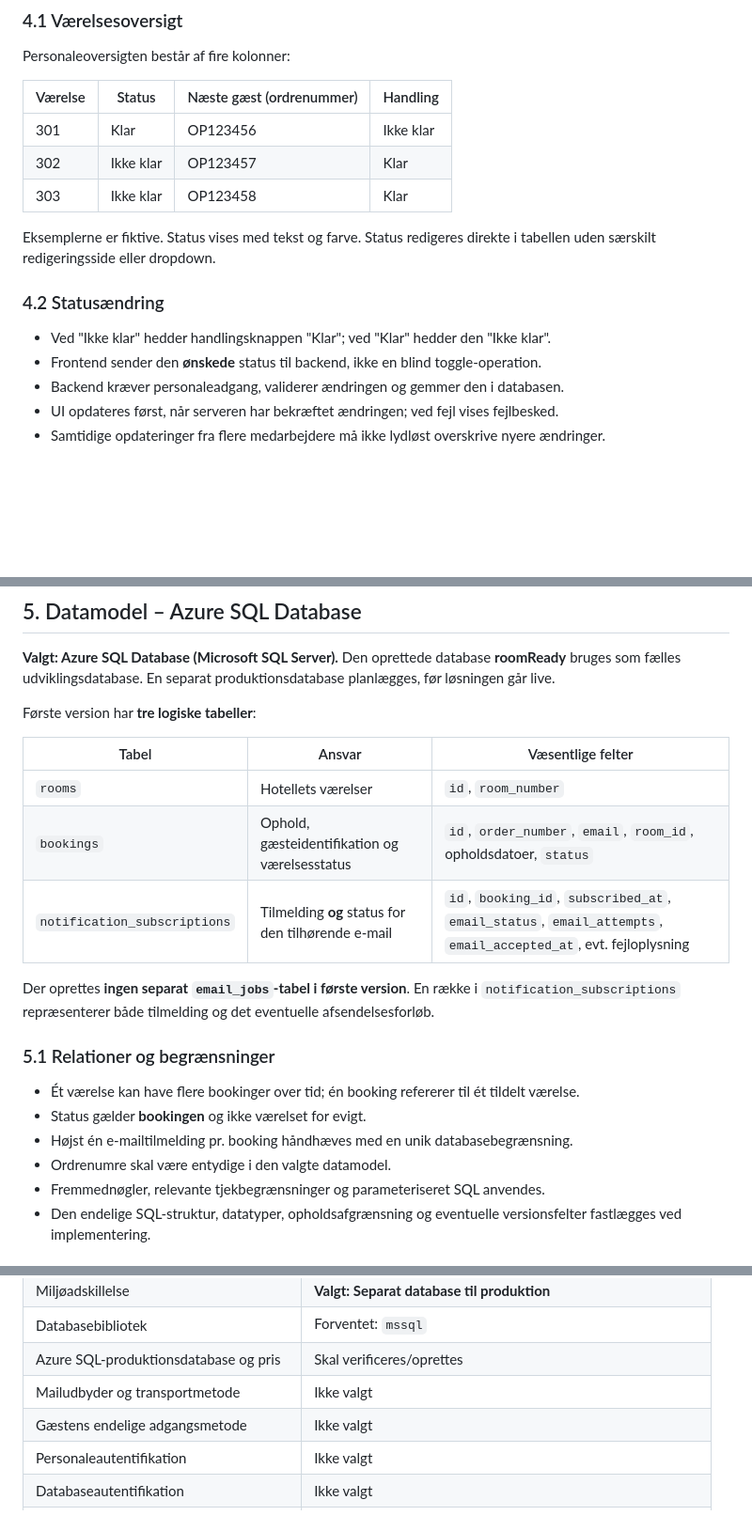
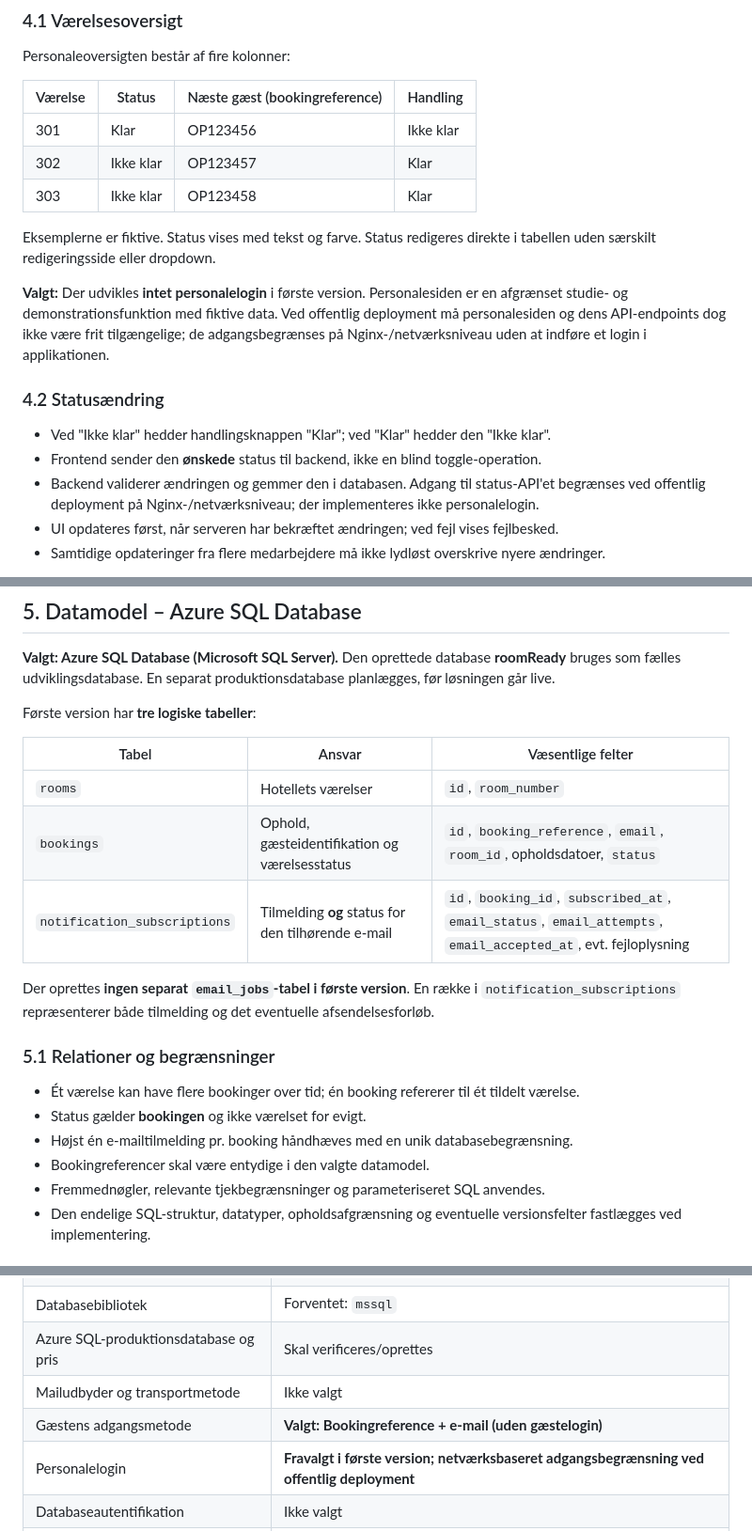
Before and after one commit to tmpmaglevej/3B, a Markdown page: specs.md, 3 parts joined by grey strips. Shown at 94% size. Rendered like a GitHub page; blank space fills up the shorter version.

```diff
--- a/specs.md
+++ b/specs.md
@@ -60,7 +60,7 @@ Systemet skal:
 
 Personaleoversigten består af fire kolonner:
 
-| Værelse | Status | Næste gæst (ordrenummer) | Handling |
+| Værelse | Status | Næste gæst (bookingreference) | Handling |
 |---|---|---|---|
 | 301 | Klar | OP123456 | Ikke klar |
 | 302 | Ikke klar | OP123457 | Klar |
@@ -68,11 +68,13 @@ Personaleoversigten består af fire kolonner:
 
 Eksemplerne er fiktive. Status vises med tekst og farve. Status redigeres direkte i tabellen uden særskilt redigeringsside eller dropdown.
 
+**Valgt:** Der udvikles **intet personalelogin** i første version. Personalesiden er en afgrænset studie- og demonstrationsfunktion med fiktive data. Ved offentlig deployment må personalesiden og dens API-endpoints dog ikke være frit tilgængelige; de adgangsbegrænses på Nginx-/netværksniveau uden at indføre et login i applikationen.
+
 ### 4.2 Statusændring
 
 - Ved "Ikke klar" hedder handlingsknappen "Klar"; ved "Klar" hedder den "Ikke klar".
 - Frontend sender den **ønskede** status til backend, ikke en blind toggle-operation.
-- Backend kræver personaleadgang, validerer ændringen og gemmer den i databasen.
+- Backend validerer ændringen og gemmer den i databasen. Adgang til status-API'et begrænses ved offentlig deployment på Nginx-/netværksniveau; der implementeres ikke personalelogin.
 - UI opdateres først, når serveren har bekræftet ændringen; ved fejl vises fejlbesked.
 - Samtidige opdateringer fra flere medarbejdere må ikke lydløst overskrive nyere ændringer.
 
@@ -87,7 +89,7 @@ Første version har **tre logiske tabeller**:
 | Tabel | Ansvar | Væsentlige felter |
 |---|---|---|
 | `rooms` | Hotellets værelser | `id`, `room_number` |
-| `bookings` | Ophold, gæsteidentifikation og værelsesstatus | `id`, `order_number`, `email`, `room_id`, opholdsdatoer, `status` |
+| `bookings` | Ophold, gæsteidentifikation og værelsesstatus | `id`, `booking_reference`, `email`, `room_id`, opholdsdatoer, `status` |
 | `notification_subscriptions` | Tilmelding **og** status for den tilhørende e-mail | `id`, `booking_id`, `subscribed_at`, `email_status`, `email_attempts`, `email_accepted_at`, evt. fejloplysning |
 
 Der oprettes **ingen separat `email_jobs`-tabel i første version**. En række i `notification_subscriptions` repræsenterer både tilmelding og det eventuelle afsendelsesforløb.
@@ -97,7 +99,7 @@ Der oprettes **ingen separat `email_jobs`-tabel i første version**. En række i
 - Ét værelse kan have flere bookinger over tid; én booking refererer til ét tildelt værelse.
 - Status gælder **bookingen** og ikke værelset for evigt.
 - Højst én e-mailtilmelding pr. booking håndhæves med en unik databasebegrænsning.
-- Ordrenumre skal være entydige i den valgte datamodel.
+- Bookingreferencer skal være entydige i den valgte datamodel.
 - Fremmednøgler, relevante tjekbegrænsninger og parameteriseret SQL anvendes.
 - Den endelige SQL-struktur, datatyper, opholdsafgrænsning og eventuelle versionsfelter fastlægges ved implementering.
 
@@ -253,8 +259,8 @@ Alle kriterier skal kontrolleres ved faktiske tests, før de markeres som opfyld
 | Databasebibliotek | Forventet: `mssql` |
 | Azure SQL-produktionsdatabase og pris | Skal verificeres/oprettes |
 | Mailudbyder og transportmetode | Ikke valgt |
-| Gæstens endelige adgangsmetode | Ikke valgt |
-| Personaleautentifikation | Ikke valgt |
+| Gæstens adgangsmetode | **Valgt: Bookingreference + e-mail (uden gæstelogin)** |
+| Personalelogin | **Fravalgt i første version; netværksbaseret adgangsbegrænsning ved offentlig deployment** |
 | Databaseautentifikation | Ikke valgt |
 | Tilbageførsel af "Klar" og evt. ny mail | Ikke valgt |
 | Regler for genforsøg og uklare mailudfald | Ikke valgt |
```
Also changed, not shown: other parts of specs.md (+12 -8 lines).
